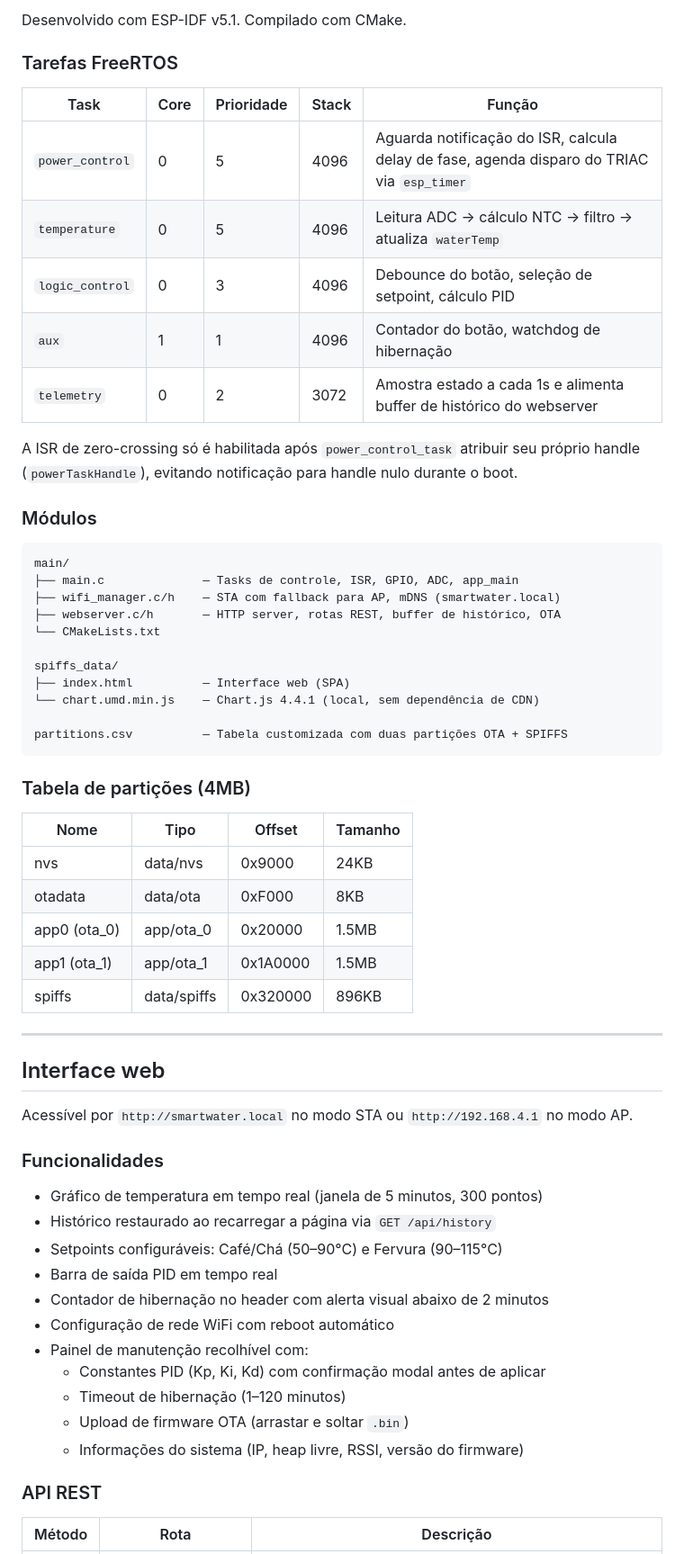
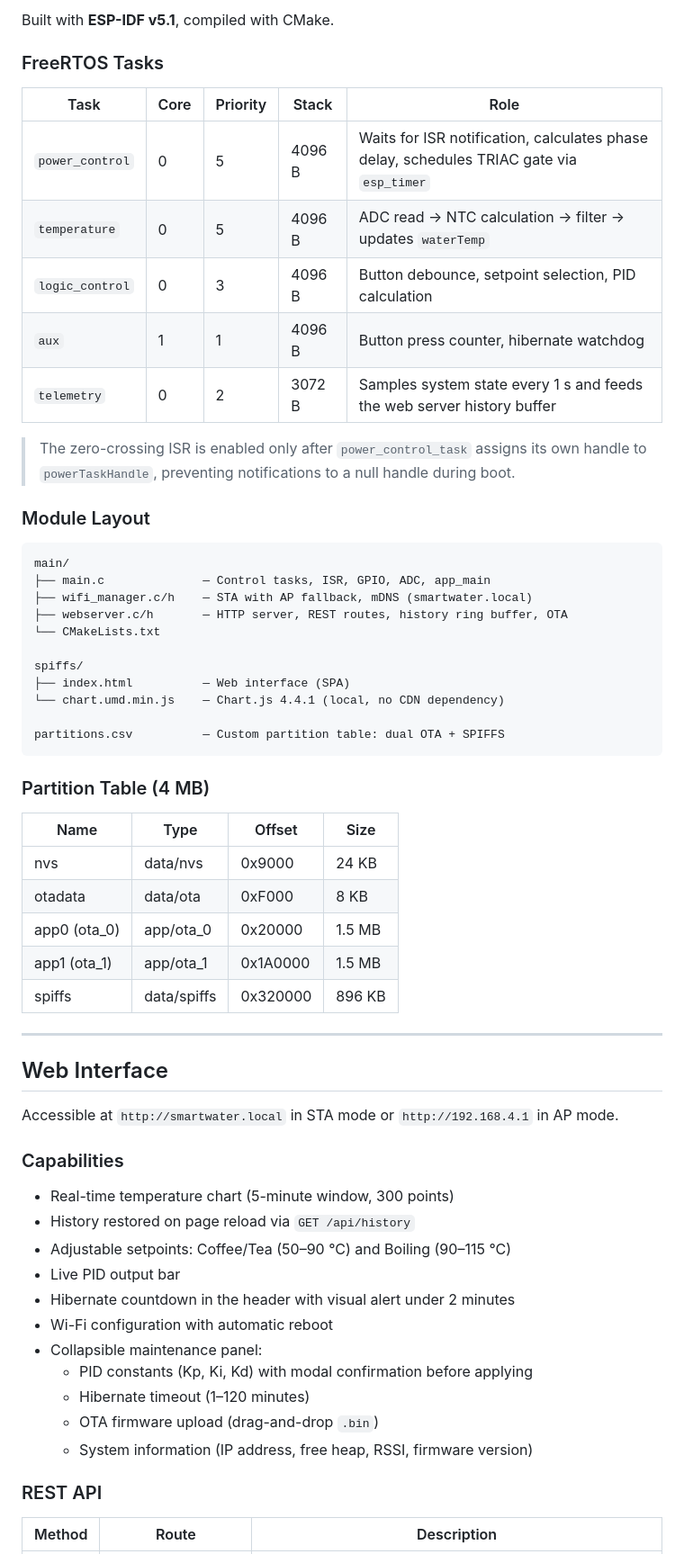
Before and after one commit to stuppmarcelo/Smart-water, a Markdown page: README.md, the part around one of its changes. Shown at 90% size. GitHub-like rendering.

````diff
--- a/README.md
+++ b/README.md
@@ -52,65 +68,65 @@ Após um tempo configurável (padrão: 5 minutos), o sistema desliga a saída de
 
-Desenvolvido com ESP-IDF v5.1. Compilado com CMake.
+Built with **ESP-IDF v5.1**, compiled with CMake.
 
-### Tarefas FreeRTOS
+### FreeRTOS Tasks
 
-| Task | Core | Prioridade | Stack | Função |
+| Task | Core | Priority | Stack | Role |
 |---|---|---|---|---|
-| `power_control` | 0 | 5 | 4096 | Aguarda notificação do ISR, calcula delay de fase, agenda disparo do TRIAC via `esp_timer` |
-| `temperature` | 0 | 5 | 4096 | Leitura ADC → cálculo NTC → filtro → atualiza `waterTemp` |
-| `logic_control` | 0 | 3 | 4096 | Debounce do botão, seleção de setpoint, cálculo PID |
-| `aux` | 1 | 1 | 4096 | Contador do botão, watchdog de hibernação |
-| `telemetry` | 0 | 2 | 3072 | Amostra estado a cada 1s e alimenta buffer de histórico do webserver |
+| `power_control` | 0 | 5 | 4096 B | Waits for ISR notification, calculates phase delay, schedules TRIAC gate via `esp_timer` |
+| `temperature` | 0 | 5 | 4096 B | ADC read → NTC calculation → filter → updates `waterTemp` |
+| `logic_control` | 0 | 3 | 4096 B | Button debounce, setpoint selection, PID calculation |
+| `aux` | 1 | 1 | 4096 B | Button press counter, hibernate watchdog |
+| `telemetry` | 0 | 2 | 3072 B | Samples system state every 1 s and feeds the web server history buffer |
 
-A ISR de zero-crossing só é habilitada após `power_control_task` atribuir seu próprio handle (`powerTaskHandle`), evitando notificação para handle nulo durante o boot.
+> The zero-crossing ISR is enabled only after `power_control_task` assigns its own handle to `powerTaskHandle`, preventing notifications to a null handle during boot.
 
-### Módulos
+### Module Layout
 
 ```
 main/
-├── main.c              — Tasks de controle, ISR, GPIO, ADC, app_main
-├── wifi_manager.c/h    — STA com fallback para AP, mDNS (smartwater.local)
-├── webserver.c/h       — HTTP server, rotas REST, buffer de histórico, OTA
+├── main.c              — Control tasks, ISR, GPIO, ADC, app_main
+├── wifi_manager.c/h    — STA with AP fallback, mDNS (smartwater.local)
+├── webserver.c/h       — HTTP server, REST routes, history ring buffer, OTA
 └── CMakeLists.txt
 
-spiffs_data/
-├── index.html          — Interface web (SPA)
-└── chart.umd.min.js    — Chart.js 4.4.1 (local, sem dependência de CDN)
+spiffs/
+├── index.html          — Web interface (SPA)
+└── chart.umd.min.js    — Chart.js 4.4.1 (local, no CDN dependency)
 
-partitions.csv          — Tabela customizada com duas partições OTA + SPIFFS
+partitions.csv          — Custom partition table: dual OTA + SPIFFS
 ```
 
-### Tabela de partições (4MB)
+### Partition Table (4 MB)
 
-| Nome | Tipo | Offset | Tamanho |
+| Name | Type | Offset | Size |
 |---|---|---|---|
-| nvs | data/nvs | 0x9000 | 24KB |
-| otadata | data/ota | 0xF000 | 8KB |
-| app0 (ota_0) | app/ota_0 | 0x20000 | 1.5MB |
-| app1 (ota_1) | app/ota_1 | 0x1A0000 | 1.5MB |
-| spiffs | data/spiffs | 0x320000 | 896KB |
+| nvs | data/nvs | 0x9000 | 24 KB |
+| otadata | data/ota | 0xF000 | 8 KB |
+| app0 (ota_0) | app/ota_0 | 0x20000 | 1.5 MB |
+| app1 (ota_1) | app/ota_1 | 0x1A0000 | 1.5 MB |
+| spiffs | data/spiffs | 0x320000 | 896 KB |
 
 ---
 
-## Interface web
+## Web Interface
 
-Acessível por `http://smartwater.local` no modo STA ou `http://192.168.4.1` no modo AP.
+Accessible at `http://smartwater.local` in STA mode or `http://192.168.4.1` in AP mode.
 
-### Funcionalidades
+### Capabilities
 
-- Gráfico de temperatura em tempo real (janela de 5 minutos, 300 pontos)
-- Histórico restaurado ao recarregar a página via `GET /api/history`
-- Setpoints configuráveis: Café/Chá (50–90°C) e Fervura (90–115°C)
-- Barra de saída PID em tempo real
-- Contador de hibernação no header com alerta visual abaixo de 2 minutos
-- Configuração de rede WiFi com reboot automático
-- Painel de manutenção recolhível com:
-  - Constantes PID (Kp, Ki, Kd) com confirmação modal antes de aplicar
-  - Timeout de hibernação (1–120 minutos)
-  - Upload de firmware OTA (arrastar e soltar `.bin`)
-  - Informações do sistema (IP, heap livre, RSSI, versão do firmware)
+- Real-time temperature chart (5-minute window, 300 points)
+- History restored on page reload via `GET /api/history`
+- Adjustable setpoints: Coffee/Tea (50–90 °C) and Boiling (90–115 °C)
+- Live PID output bar
+- Hibernate countdown in the header with visual alert under 2 minutes
+- Wi-Fi configuration with automatic reboot
+- Collapsible maintenance panel:
+  - PID constants (Kp, Ki, Kd) with modal confirmation before applying
+  - Hibernate timeout (1–120 minutes)
+  - OTA firmware upload (drag-and-drop `.bin`)
+  - System information (IP address, free heap, RSSI, firmware version)
 
-### API REST
+### REST API
 
-| Método | Rota | Descrição |
+| Method | Route | Description |
 |---|---|---|
````
Also changed, not shown: other parts of README.md (+95 -74 lines).
